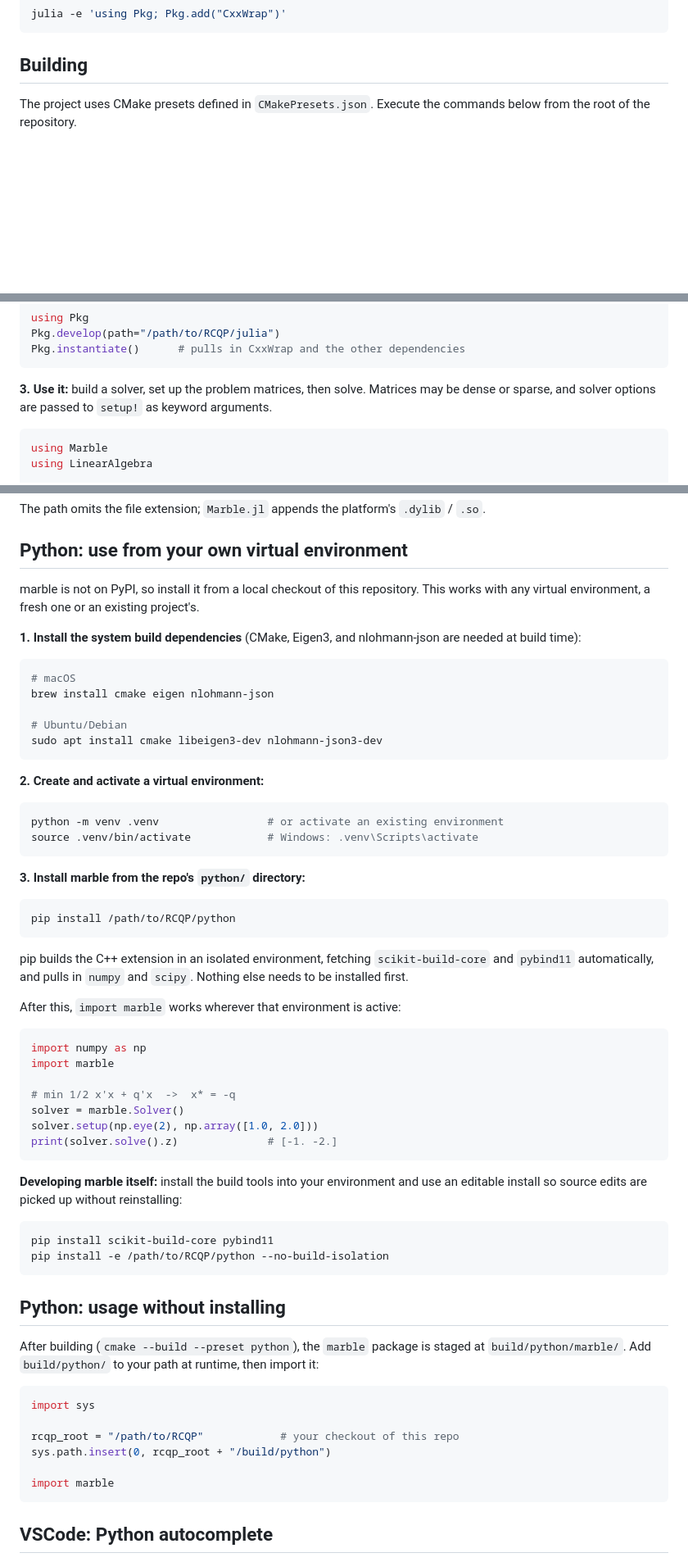
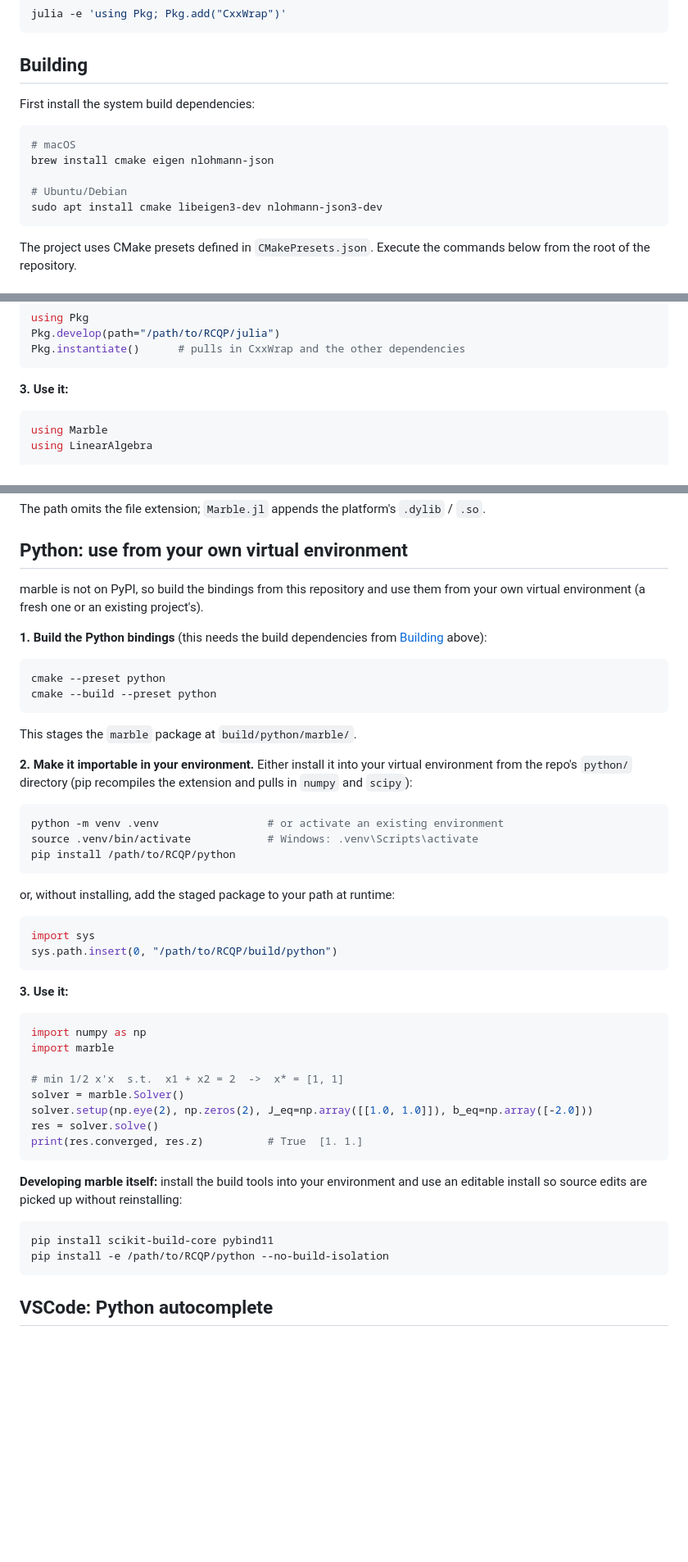
Before and after one commit to MarbleSolver/Marble, a Markdown page: README.md, 3 parts joined by grey strips. Shown at 82% size. Rendered like a GitHub page; blank space fills up the shorter version.

````diff
--- a/README.md
+++ b/README.md
@@ -21,6 +21,16 @@ julia -e 'using Pkg; Pkg.add("CxxWrap")'
 ```
 
 ## Building
+
+First install the system build dependencies:
+
+```bash
+# macOS
+brew install cmake eigen nlohmann-json
+
+# Ubuntu/Debian
+sudo apt install cmake libeigen3-dev nlohmann-json3-dev
+```
 
 The project uses CMake presets defined in `CMakePresets.json`. Execute the commands below from the root of the repository.
 
@@ -83,8 +93,7 @@ Pkg.develop(path="/path/to/RCQP/julia")
 Pkg.instantiate()      # pulls in CxxWrap and the other dependencies
 ```
 
-**3. Use it:** build a solver, set up the problem matrices, then solve. Matrices may be
-dense or sparse, and solver options are passed to `setup!` as keyword arguments.
+**3. Use it:**
 ```julia
 using Marble
 using LinearAlgebra
@@ -107,42 +116,41 @@ The path omits the file extension; `Marble.jl` appends the platform's `.dylib` /
 
 ## Python: use from your own virtual environment
 
-marble is not on PyPI, so install it from a local checkout of this repository. This
-works with any virtual environment, a fresh one or an existing project's.
+marble is not on PyPI, so build the bindings from this repository and use them from your
+own virtual environment (a fresh one or an existing project's).
 
-**1. Install the system build dependencies** (CMake, Eigen3, and nlohmann-json are
-needed at build time):
+**1. Build the Python bindings** (this needs the build dependencies from
+[Building](#building) above):
 ```bash
-# macOS
-brew install cmake eigen nlohmann-json
+cmake --preset python
+cmake --build --preset python
+```
+This stages the `marble` package at `build/python/marble/`.
 
-# Ubuntu/Debian
-sudo apt install cmake libeigen3-dev nlohmann-json3-dev
-```
-
-**2. Create and activate a virtual environment:**
+**2. Make it importable in your environment.** Either install it into your virtual
+environment from the repo's `python/` directory (pip recompiles the extension and pulls
+in `numpy` and `scipy`):
 ```bash
 python -m venv .venv                 # or activate an existing environment
 source .venv/bin/activate            # Windows: .venv\Scripts\activate
+pip install /path/to/RCQP/python
+```
+or, without installing, add the staged package to your path at runtime:
+```python
+import sys
+sys.path.insert(0, "/path/to/RCQP/build/python")
 ```
 
-**3. Install marble from the repo's `python/` directory:**
-```bash
-pip install /path/to/RCQP/python
-```
-pip builds the C++ extension in an isolated environment, fetching `scikit-build-core`
-and `pybind11` automatically, and pulls in `numpy` and `scipy`. Nothing else needs to
-be installed first.
-
-After this, `import marble` works wherever that environment is active:
+**3. Use it:**
 ```python
 import numpy as np
 import marble
 
-# min 1/2 x'x + q'x  ->  x* = -q
+# min 1/2 x'x  s.t.  x1 + x2 = 2  ->  x* = [1, 1]
 solver = marble.Solver()
-solver.setup(np.eye(2), np.array([1.0, 2.0]))
-print(solver.solve().z)              # [-1. -2.]
+solver.setup(np.eye(2), np.zeros(2), J_eq=np.array([[1.0, 1.0]]), b_eq=np.array([-2.0]))
+res = solver.solve()
+print(res.converged, res.z)          # True  [1. 1.]
 ```
 
 **Developing marble itself:** install the build tools into your environment and use an
@@ -150,20 +158,6 @@ editable install so source edits are picked up without reinstalling:
 ```bash
 pip install scikit-build-core pybind11
 pip install -e /path/to/RCQP/python --no-build-isolation
-```
-
-## Python: usage without installing
-
-After building (`cmake --build --preset python`), the `marble` package is staged at
-`build/python/marble/`. Add `build/python/` to your path at runtime, then import it:
-
-```python
-import sys
-
-rcqp_root = "/path/to/RCQP"            # your checkout of this repo
-sys.path.insert(0, rcqp_root + "/build/python")
-
-import marble
 ```
 
 ## VSCode: Python autocomplete
````
Also changed, not shown: other parts of README.md (+2 -2 lines).
